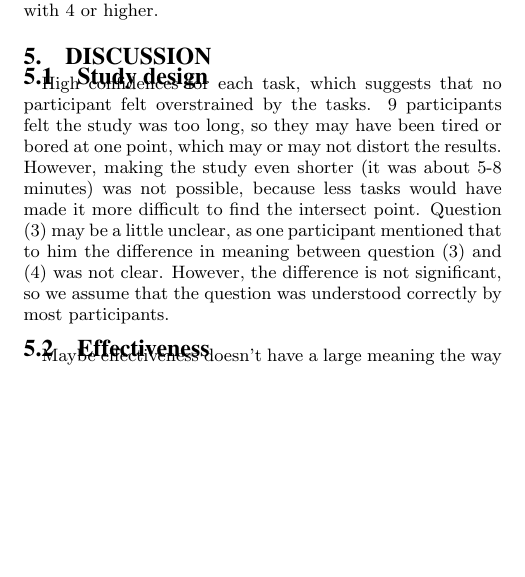
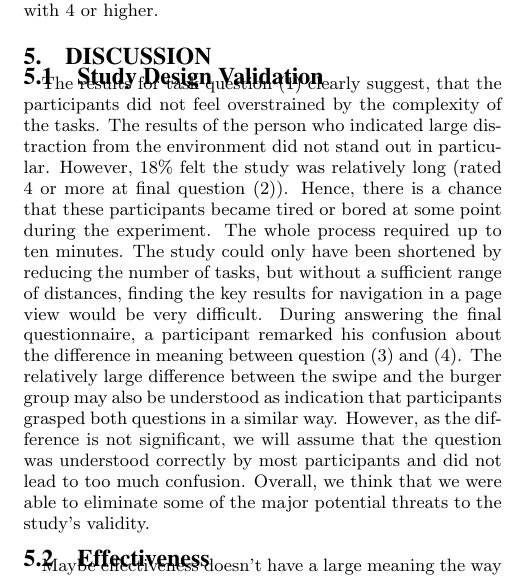
Before and after one commit to blub123muh/hci, a LaTeX paper (documentation/Paper/hci-paper.tex): part of page 6 of 8, cut so that both start at the same text, the shorter picture padded with empty space. Compiled offline with pdfLaTeX.

Commit message:
Study design validation

```diff
--- a/documentation/Paper/hci-paper.tex
+++ b/documentation/Paper/hci-paper.tex
@@ -496,11 +496,15 @@ with 4 or higher. In final question (3) there is a noticable difference between
 (1.75 (SD: 1.378)). Testing with a Mann Whitney U test, the difference does not show significance, z = 255.5, \emph{p}=0.10, d = 0.171. The highest rating was 7
 and in total three participants rated with 4 or higher.
 \section{Discussion}
-\subsection{Study design}
-High confidences for each task, which suggests that no participant felt overstrained by the tasks. 9 participants felt the study was too long, so they may have
-been tired or bored at one point, which may or may not distort the results. However, making the study even shorter (it was about 5-8 minutes) was not possible, because
-less tasks would have made it more difficult to find the intersect point. Question (3) may be a little unclear, as one participant mentioned that to him the difference
-in meaning between question (3) and (4) was not clear. However, the difference is not significant, so we assume that the question was understood correctly by most participants.
+\subsection{Study Design Validation}
+The results for task question (1) clearly suggest, that the participants did not feel overstrained by the complexity of the tasks. The results of the person who indicated large
+distraction from the environment did not stand out in particular. However, 18\% felt the study was relatively long (rated 4 or more at final question (2)). Hence, there is a chance
+that these participants became tired or bored at some point during the experiment. The whole process required up to ten minutes. The study could only have been shortened by
+reducing the number of tasks, but without a sufficient range of distances, finding the key results for navigation in a page view would be very difficult.
+During answering the final questionnaire, a participant remarked his confusion about the difference in meaning between question (3) and (4). The relatively large difference
+between the swipe and the burger group may also be understood as indication that participants grasped both questions in a similar way.
+However, as the difference is not significant, we will assume that the question was understood correctly by most participants and did not lead to too much confusion.
+Overall, we think that we were able to eliminate some of the major potential threats to the study's validity.
 \subsection{Effectiveness}
 Maybe effectiveness doesn't have a large meaning the way we defined it? Making an error may be less of an issue because it takes away less time.
 
```
